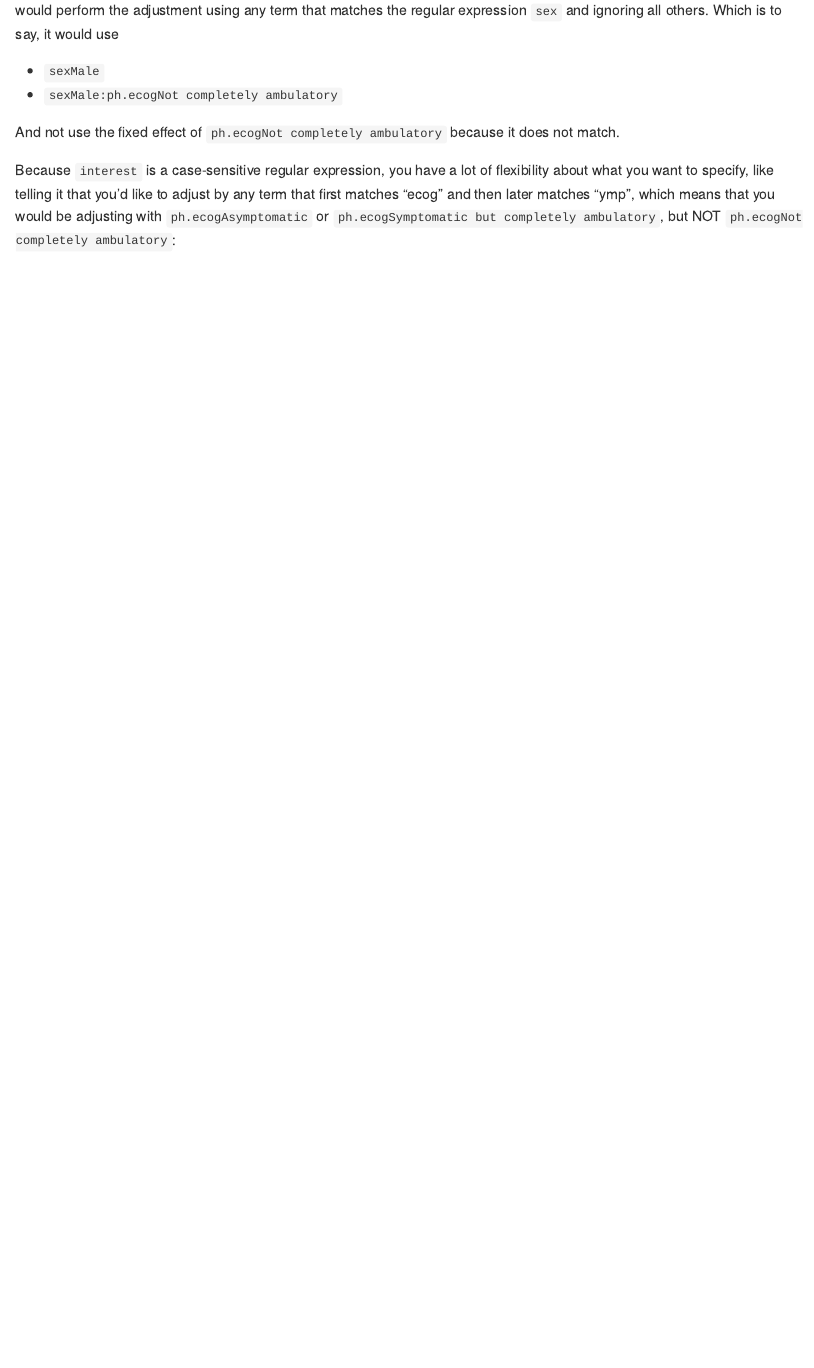
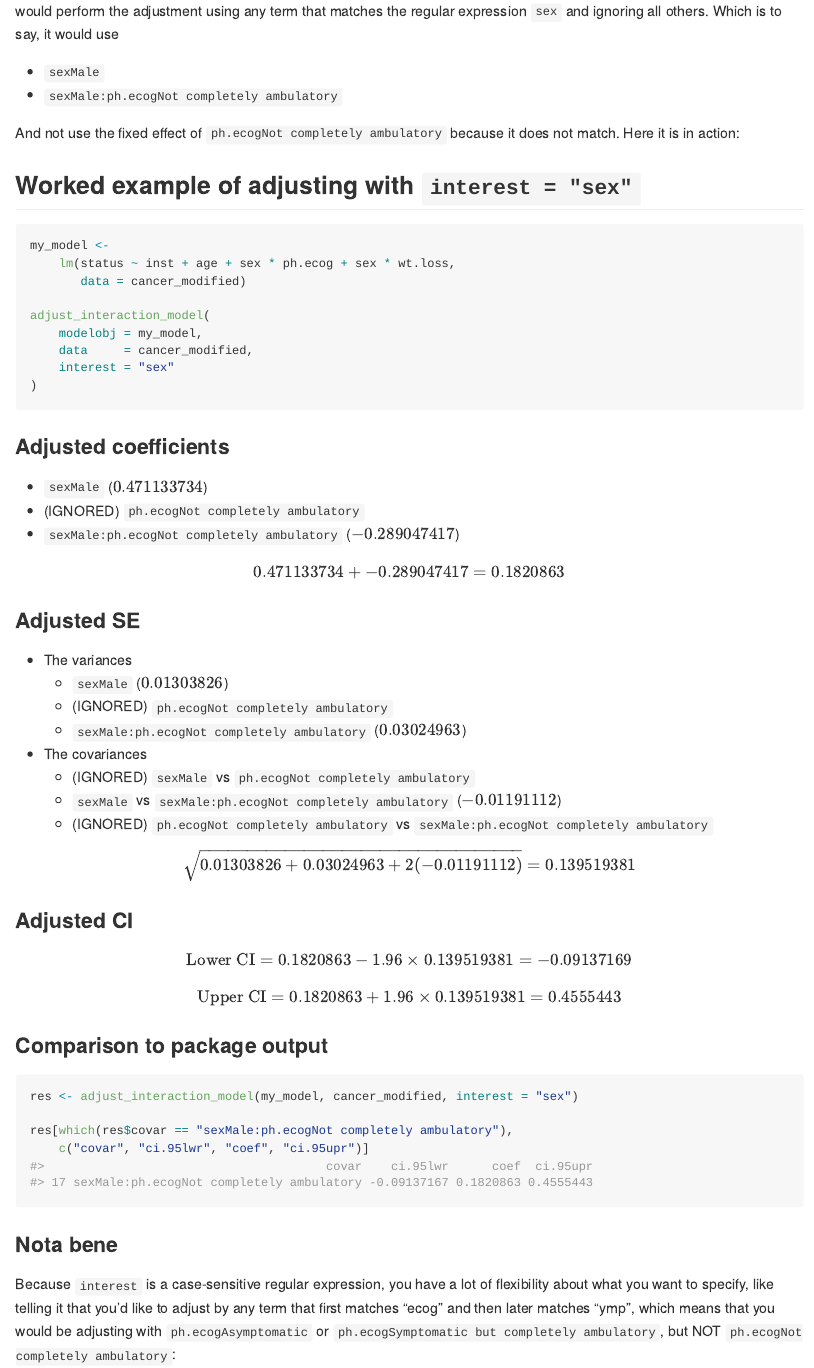
Before and after one commit to DesiQuintans/coefixr, an R Markdown document (README.Rmd): the page in a window 1100 px wide, from 8100 px down before the commit and from 8120 px down after it, so that both start at the same text. The pictures show the output file README.md that the author committed with the source, drawn offline in the style of GitHub; long lines of code are wrapped.

Commit message:
Add worked example for `interest` argument

````diff
--- a/README.Rmd
+++ b/README.Rmd
@@ -235,7 +235,61 @@ would perform the adjustment using any term that matches the regular expression
 - `sexMale`
 - `sexMale:ph.ecogNot completely ambulatory`
 
-And not use the fixed effect of `ph.ecogNot completely ambulatory` because it does not match.
+And not use the fixed effect of `ph.ecogNot completely ambulatory` because it does not match. Here it is in action:
+
+## Worked example of adjusting with `interest = "sex"`
+
+```{r eval=FALSE, include=TRUE}
+my_model <-
+    lm(status ~ inst + age + sex * ph.ecog + sex * wt.loss,
+       data = cancer_modified)
+
+adjust_interaction_model(
+    modelobj = my_model,
+    data     = cancer_modified,
+    interest = "sex"
+)
+```
+
+
+### Adjusted coefficients
+
+- `sexMale` ($0.471133734$)
+- (IGNORED) `ph.ecogNot completely ambulatory`
+- `sexMale:ph.ecogNot completely ambulatory` ($-0.289047417$)
+
+$$0.471133734 + -0.289047417 = 0.1820863$$
+
+### Adjusted SE
+
+- The variances
+    - `sexMale` ($0.01303826$)
+    - (IGNORED) `ph.ecogNot completely ambulatory`
+    - `sexMale:ph.ecogNot completely ambulatory` ($0.03024963$)
+- The covariances
+    - (IGNORED) `sexMale` vs `ph.ecogNot completely ambulatory`
+    - `sexMale` vs `sexMale:ph.ecogNot completely ambulatory` ($-0.01191112$)
+    - (IGNORED) `ph.ecogNot completely ambulatory` vs `sexMale:ph.ecogNot completely ambulatory`
+
+$$\sqrt{0.01303826 + 0.03024963 + 2(-0.01191112)} = 0.139519381$$
+
+### Adjusted CI
+
+$$\text{Lower CI} = 0.1820863 - 1.96 \times 0.139519381 = -0.09137169$$
+$$\text{Upper CI} = 0.1820863 + 1.96 \times 0.139519381 = 0.4555443$$
+
+
+### Comparison to package output
+
+```{r}
+res <- adjust_interaction_model(my_model, cancer_modified, interest = "sex")
+
+res[which(res$covar == "sexMale:ph.ecogNot completely ambulatory"),
+    c("covar", "ci.95lwr", "coef", "ci.95upr")]
+```
+
+
+### Nota bene
 
 Because `interest` is a case-sensitive regular expression, you have a lot of flexibility about what you want to specify, like telling it that you'd like to adjust by any term that first matches "ecog" and then later matches "ymp", which means that you would be adjusting with `ph.ecogAsymptomatic` or `ph.ecogSymptomatic but completely ambulatory`, but NOT `ph.ecogNot completely ambulatory`:
 
````
Also changed, not shown: R/prv_adjust_interaction_se.R (+16 -1 lines), README.md.
